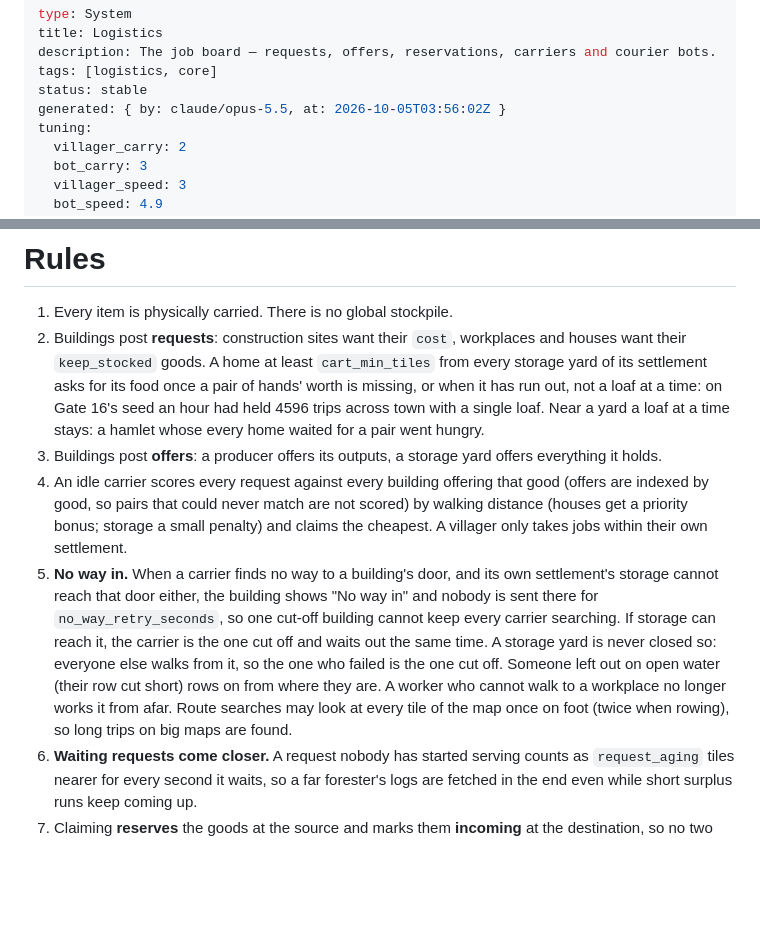
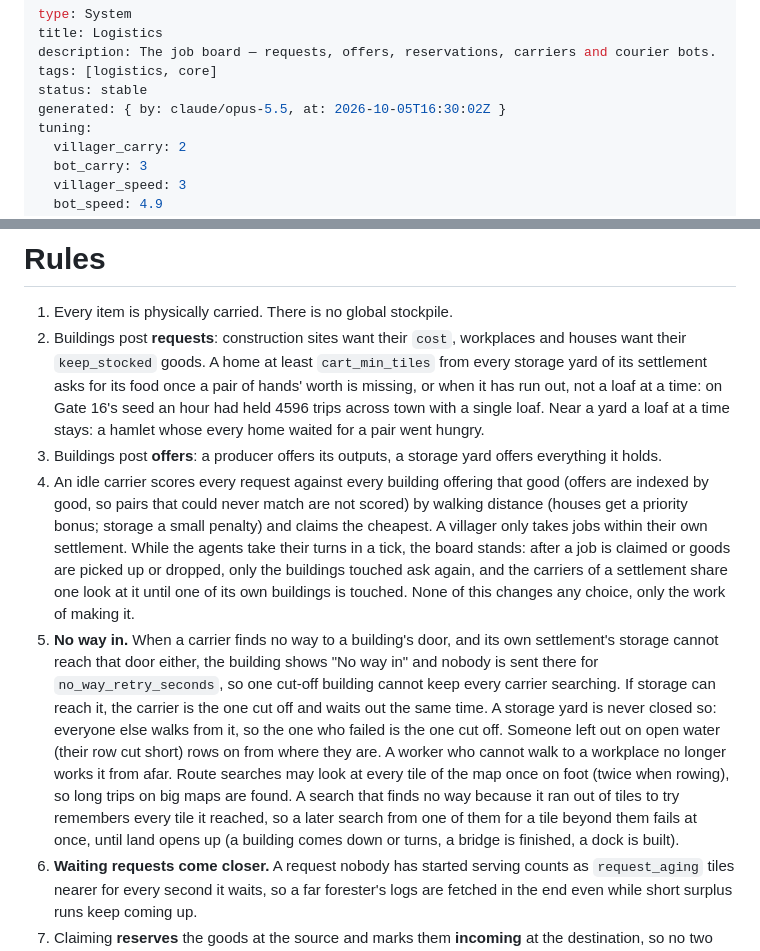
Before and after one commit to KyleLookingAround/hearthworks, a Markdown page: design/systems/logistics.md, 2 parts joined by grey strips. Rendered like a GitHub page; blank space fills up the shorter version.

Commit message:
Logistics: say how the board and route searches keep their work down
Co-Authored-By: Claude Opus 5.5 <noreply@anthropic.com>

```diff
--- a/design/systems/logistics.md
+++ b/design/systems/logistics.md
@@ -4,7 +4,7 @@ title: Logistics
 description: The job board — requests, offers, reservations, carriers and courier bots.
 tags: [logistics, core]
 status: stable
-generated: { by: claude/opus-5.5, at: 2026-10-05T03:56:02Z }
+generated: { by: claude/opus-5.5, at: 2026-10-05T16:30:02Z }
 tuning:
   villager_carry: 2
   bot_carry: 3
@@ -42,8 +42,8 @@ tuning:
 1. Every item is physically carried. There is no global stockpile.
 2. Buildings post **requests**: construction sites want their `cost`, workplaces and houses want their `keep_stocked` goods. A home at least `cart_min_tiles` from every storage yard of its settlement asks for its food once a pair of hands' worth is missing, or when it has run out, not a loaf at a time: on Gate 16's seed an hour had held 4596 trips across town with a single loaf. Near a yard a loaf at a time stays: a hamlet whose every home waited for a pair went hungry.
 3. Buildings post **offers**: a producer offers its outputs, a storage yard offers everything it holds.
-4. An idle carrier scores every request against every building offering that good (offers are indexed by good, so pairs that could never match are not scored) by walking distance (houses get a priority bonus; storage a small penalty) and claims the cheapest. A villager only takes jobs within their own settlement.
-6. **No way in.** When a carrier finds no way to a building's door, and its own settlement's storage cannot reach that door either, the building shows "No way in" and nobody is sent there for `no_way_retry_seconds`, so one cut-off building cannot keep every carrier searching. If storage can reach it, the carrier is the one cut off and waits out the same time. A storage yard is never closed so: everyone else walks from it, so the one who failed is the one cut off. Someone left out on open water (their row cut short) rows on from where they are. A worker who cannot walk to a workplace no longer works it from afar. Route searches may look at every tile of the map once on foot (twice when rowing), so long trips on big maps are found.
+4. An idle carrier scores every request against every building offering that good (offers are indexed by good, so pairs that could never match are not scored) by walking distance (houses get a priority bonus; storage a small penalty) and claims the cheapest. A villager only takes jobs within their own settlement. While the agents take their turns in a tick, the board stands: after a job is claimed or goods are picked up or dropped, only the buildings touched ask again, and the carriers of a settlement share one look at it until one of its own buildings is touched. None of this changes any choice, only the work of making it.
+6. **No way in.** When a carrier finds no way to a building's door, and its own settlement's storage cannot reach that door either, the building shows "No way in" and nobody is sent there for `no_way_retry_seconds`, so one cut-off building cannot keep every carrier searching. If storage can reach it, the carrier is the one cut off and waits out the same time. A storage yard is never closed so: everyone else walks from it, so the one who failed is the one cut off. Someone left out on open water (their row cut short) rows on from where they are. A worker who cannot walk to a workplace no longer works it from afar. Route searches may look at every tile of the map once on foot (twice when rowing), so long trips on big maps are found. A search that finds no way because it ran out of tiles to try remembers every tile it reached, so a later search from one of them for a tile beyond them fails at once, until land opens up (a building comes down or turns, a bridge is finished, a dock is built).
 5. **Waiting requests come closer.** A request nobody has started serving counts as `request_aging` tiles nearer for every second it waits, so a far forester's logs are fetched in the end even while short surplus runs keep coming up.
 6. Claiming **reserves** the goods at the source and marks them **incoming** at the destination, so no two carriers chase the same stack.
 7. A producer holding at least `dump_at` of an output nobody asked for sends it to the nearest [storage yard](/blueprints/storage.md).
```
